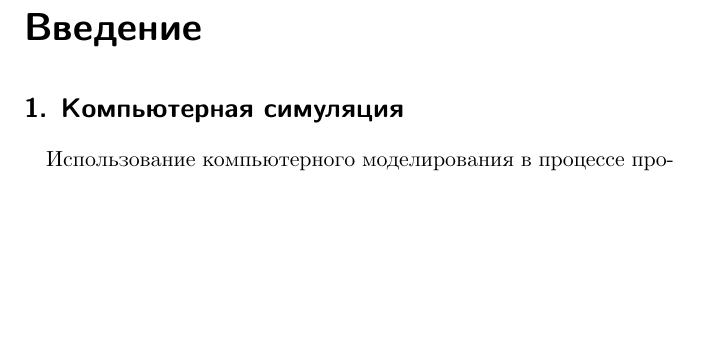
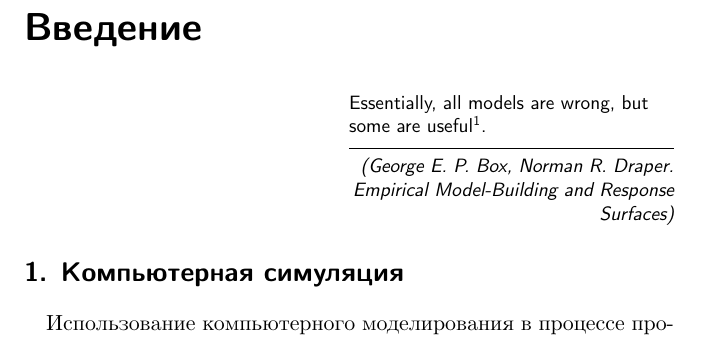
Before and after one commit to grigory-rechistov/simlab, a LaTeX book (practicum.tex, which reads overview.tex): part of page 7 of 108, cut so that both start at the same text, the shorter picture padded with empty space. Compiled offline with XeLaTeX.

Commit message:
Added dictum

```diff
--- a/overview.tex
+++ b/overview.tex
@@ -1,5 +1,9 @@
 \chapter*{Введение}\label{chap:overview}
 \addcontentsline{toc}{chapter}{Введение} % This is a hack
+
+\dictum[George E.~P. Box, Norman~R. Draper. Empirical Model-Building and Response Surfaces]{Essentially, all models are wrong, but some are useful\footnotemark.}
+
+\footnotetext{В сущности, все модели неправильны; но некоторые из них приносят пользу.}
 
 \section{Компьютерная симуляция}
 
--- a/practicum.tex
+++ b/practicum.tex
@@ -4,7 +4,7 @@
 \documentclass[a5paper, 11pt, oneside, titlepage, numbers=endperiod]{scrbook}
 %\documentclass[a4paper, 10pt,twoside,titlepage]{book} % swap for latex2rtf
 
-\def \documentversion {1.4$\beta$}
+\def \documentversion {1.5$\beta$}
 
 % A switch to change between document rendering options
 \usepackage{etoolbox}
```
Also changed, not shown: practicum.pdf.
